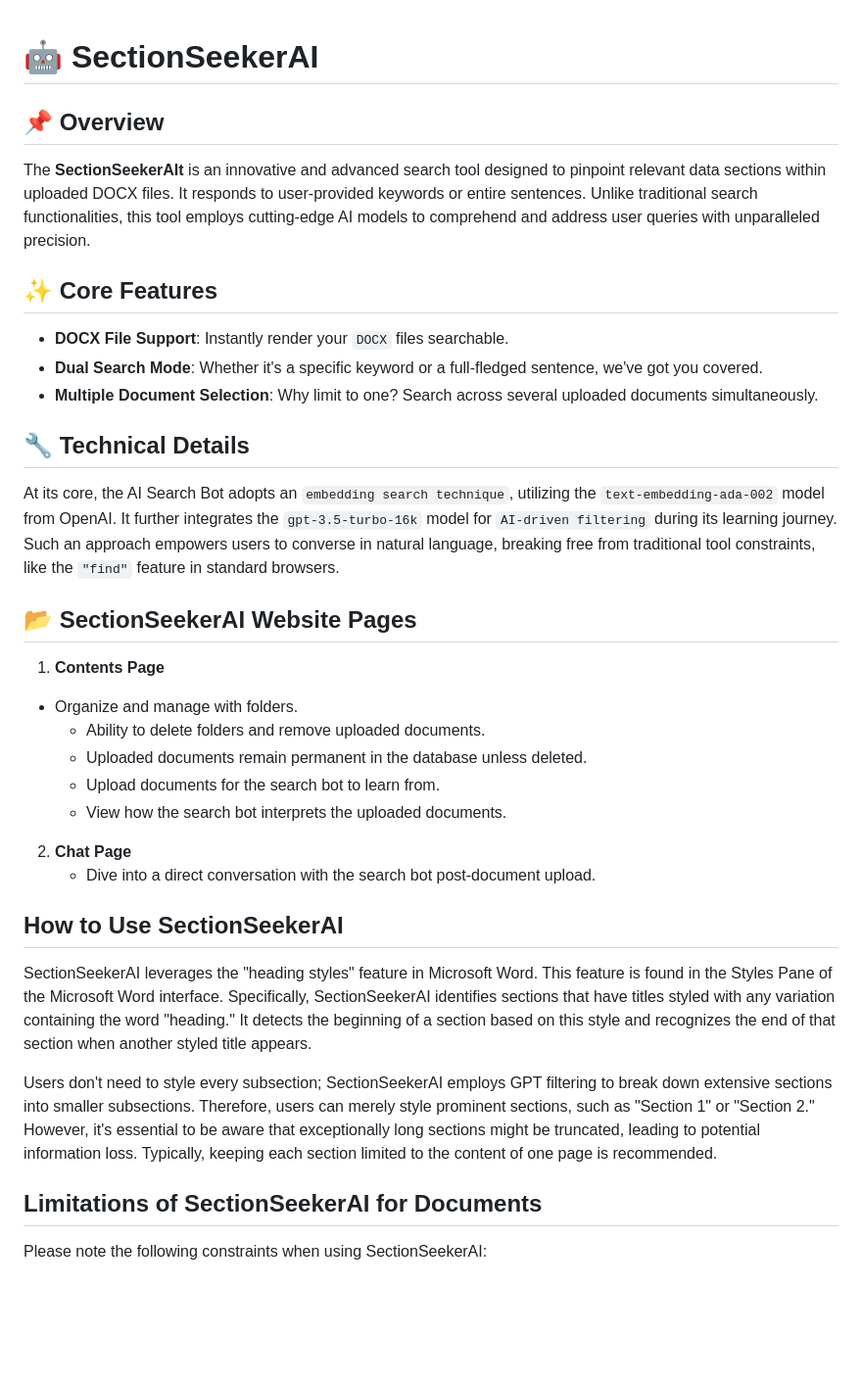
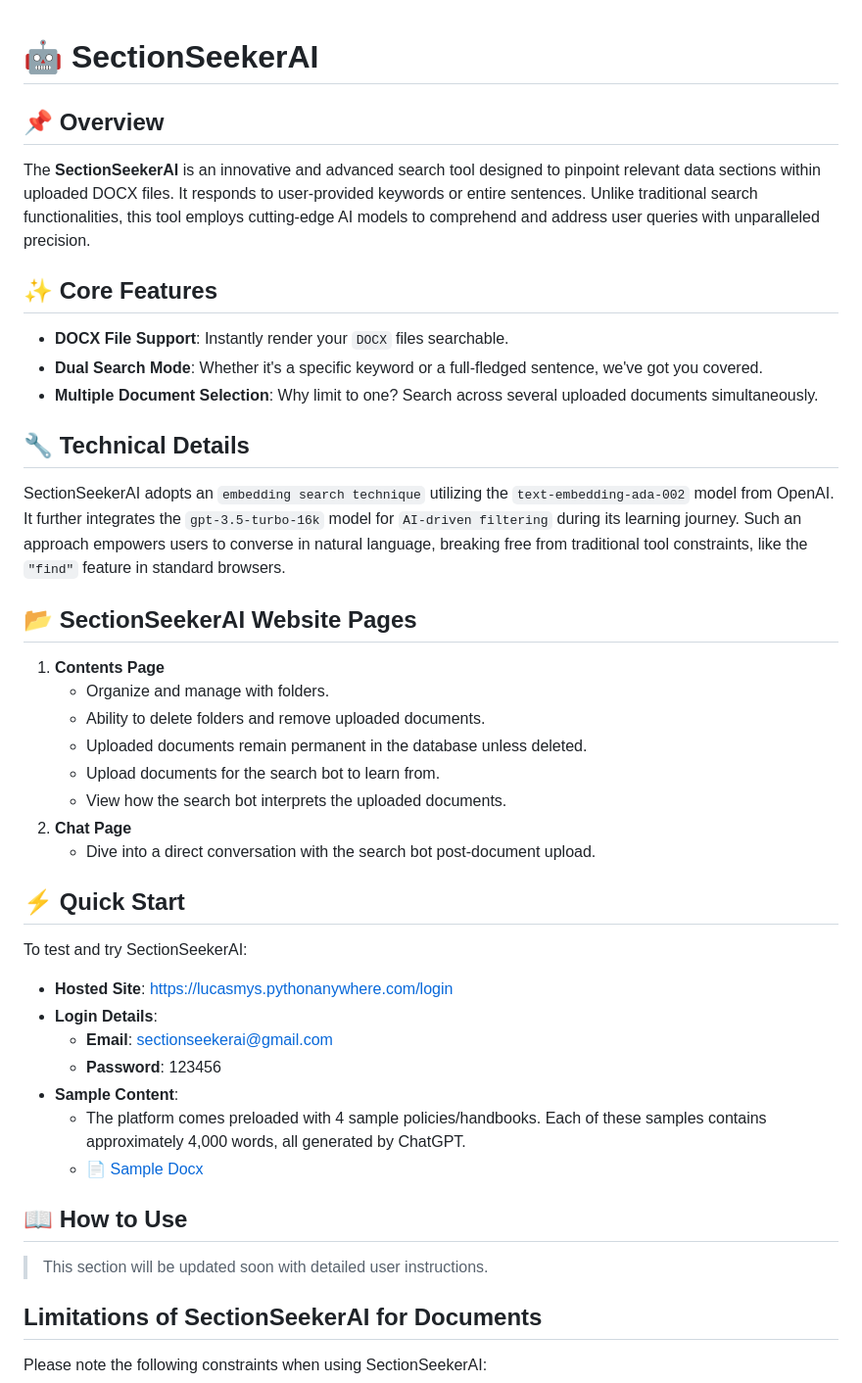
Before and after one commit to LucasMYSDev/SectionSeeker_AI, a Markdown page: README.md, the part around one of its changes. Shown at 98% size. GitHub-like rendering; blank space fills up the shorter version.

```diff
--- a/README.md
+++ b/README.md
@@ -1,8 +1,7 @@
-
 # 🤖 SectionSeekerAI
 
 ## 📌 Overview
-The **SectionSeekerAIt** is an innovative and advanced search tool designed to pinpoint relevant data sections within uploaded DOCX files. It responds to user-provided keywords or entire sentences. Unlike traditional search functionalities, this tool employs cutting-edge AI models to comprehend and address user queries with unparalleled precision.
+The **SectionSeekerAI** is an innovative and advanced search tool designed to pinpoint relevant data sections within uploaded DOCX files. It responds to user-provided keywords or entire sentences. Unlike traditional search functionalities, this tool employs cutting-edge AI models to comprehend and address user queries with unparalleled precision.
 
 ## ✨ Core Features
 - **DOCX File Support**: Instantly render your `DOCX` files searchable.
@@ -10,28 +9,30 @@ The **SectionSeekerAIt** is an innovative and advanced search tool designed to p
 - **Multiple Document Selection**: Why limit to one? Search across several uploaded documents simultaneously.
 
 ## 🔧 Technical Details
-At its core, the AI Search Bot adopts an `embedding search technique`, utilizing the `text-embedding-ada-002` model from OpenAI.
- It further integrates the `gpt-3.5-turbo-16k` model for `AI-driven filtering` during its learning journey. Such an approach empowers users to converse in natural language,
- breaking free from traditional tool constraints, like the `"find"` feature in standard browsers.
-
+SectionSeekerAI adopts an `embedding search technique` utilizing the `text-embedding-ada-002` model from OpenAI. It further integrates the `gpt-3.5-turbo-16k` model for `AI-driven filtering` during its learning journey. Such an approach empowers users to converse in natural language, breaking free from traditional tool constraints, like the `"find"` feature in standard browsers.
 
 ## 📂 SectionSeekerAI Website Pages
 1. **Contents Page**
-- Organize and manage with folders.
-    - Ability to delete folders and remove uploaded documents.
-    - Uploaded documents remain permanent in the database unless deleted.
-    - Upload documents for the search bot to learn from.
-    - View how the search bot interprets the uploaded documents.
-
+   - Organize and manage with folders.
+   - Ability to delete folders and remove uploaded documents.
+   - Uploaded documents remain permanent in the database unless deleted.
+   - Upload documents for the search bot to learn from.
+   - View how the search bot interprets the uploaded documents.
 2. **Chat Page**
    - Dive into a direct conversation with the search bot post-document upload.
 
+## ⚡ Quick Start
+To test and try SectionSeekerAI:
+- **Hosted Site**: [https://lucasmys.pythonanywhere.com/login](https://lucasmys.pythonanywhere.com/login)
+- **Login Details**:
+  - **Email**: sectionseekerai@gmail.com
+  - **Password**: 123456
+- **Sample Content**:
+  - The platform comes preloaded with 4 sample policies/handbooks. Each of these samples contains approximately 4,000 words, all generated by ChatGPT.
+  - 📄 [Sample Docx](#)
 
-## How to Use SectionSeekerAI
-
-SectionSeekerAI leverages the "heading styles" feature in Microsoft Word. This feature is found in the Styles Pane of the Microsoft Word interface. Specifically, SectionSeekerAI identifies sections that have titles styled with any variation containing the word "heading." It detects the beginning of a section based on this style and recognizes the end of that section when another styled title appears.
-
-Users don't need to style every subsection; SectionSeekerAI employs GPT filtering to break down extensive sections into smaller subsections. Therefore, users can merely style prominent sections, such as "Section 1" or "Section 2." However, it's essential to be aware that exceptionally long sections might be truncated, leading to potential information loss. Typically, keeping each section limited to the content of one page is recommended.
+## 📖 How to Use
+> This section will be updated soon with detailed user instructions.
 
 ## Limitations of SectionSeekerAI for Documents
 
```
Also changed, not shown: other parts of README.md (+7 -16 lines).
